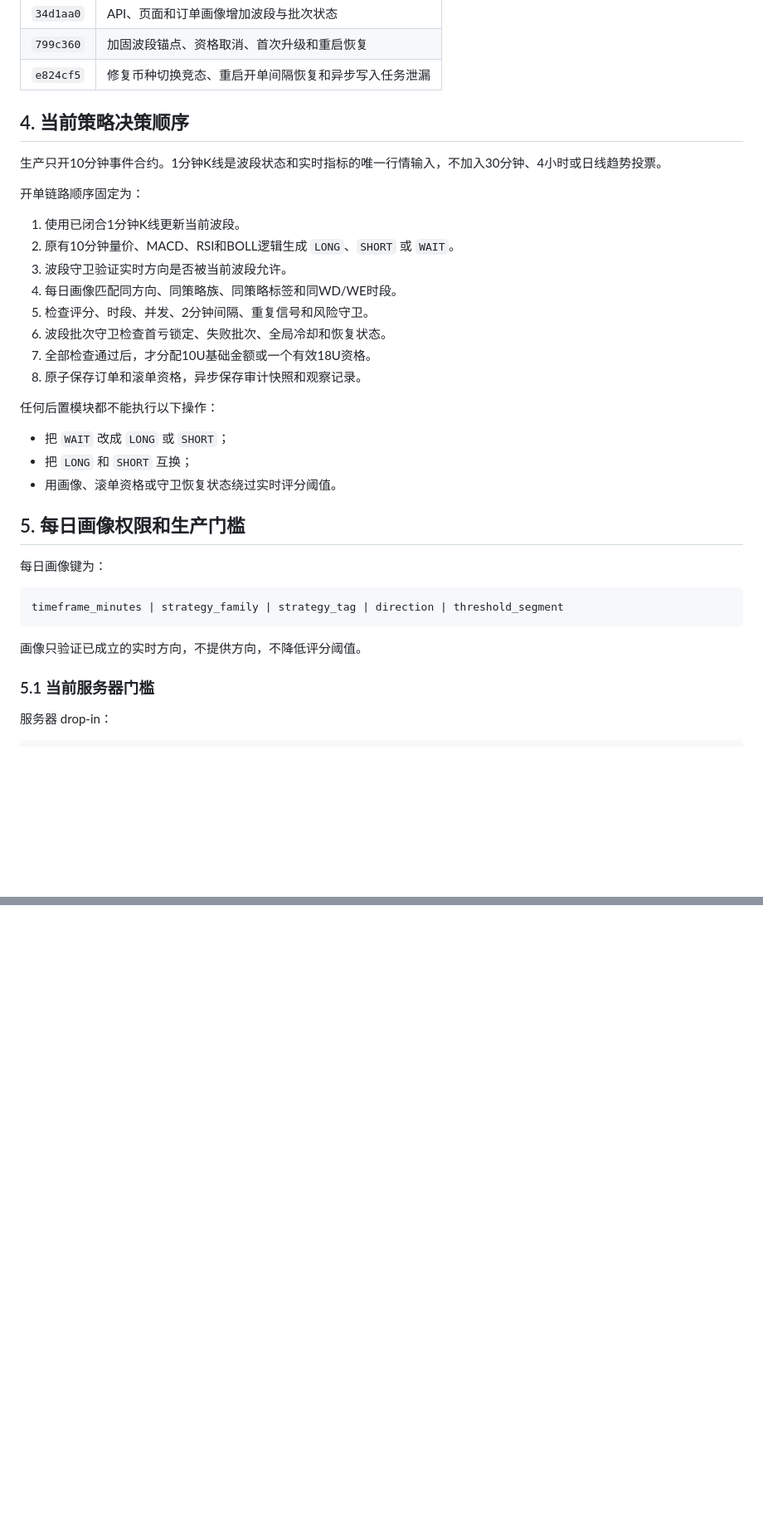
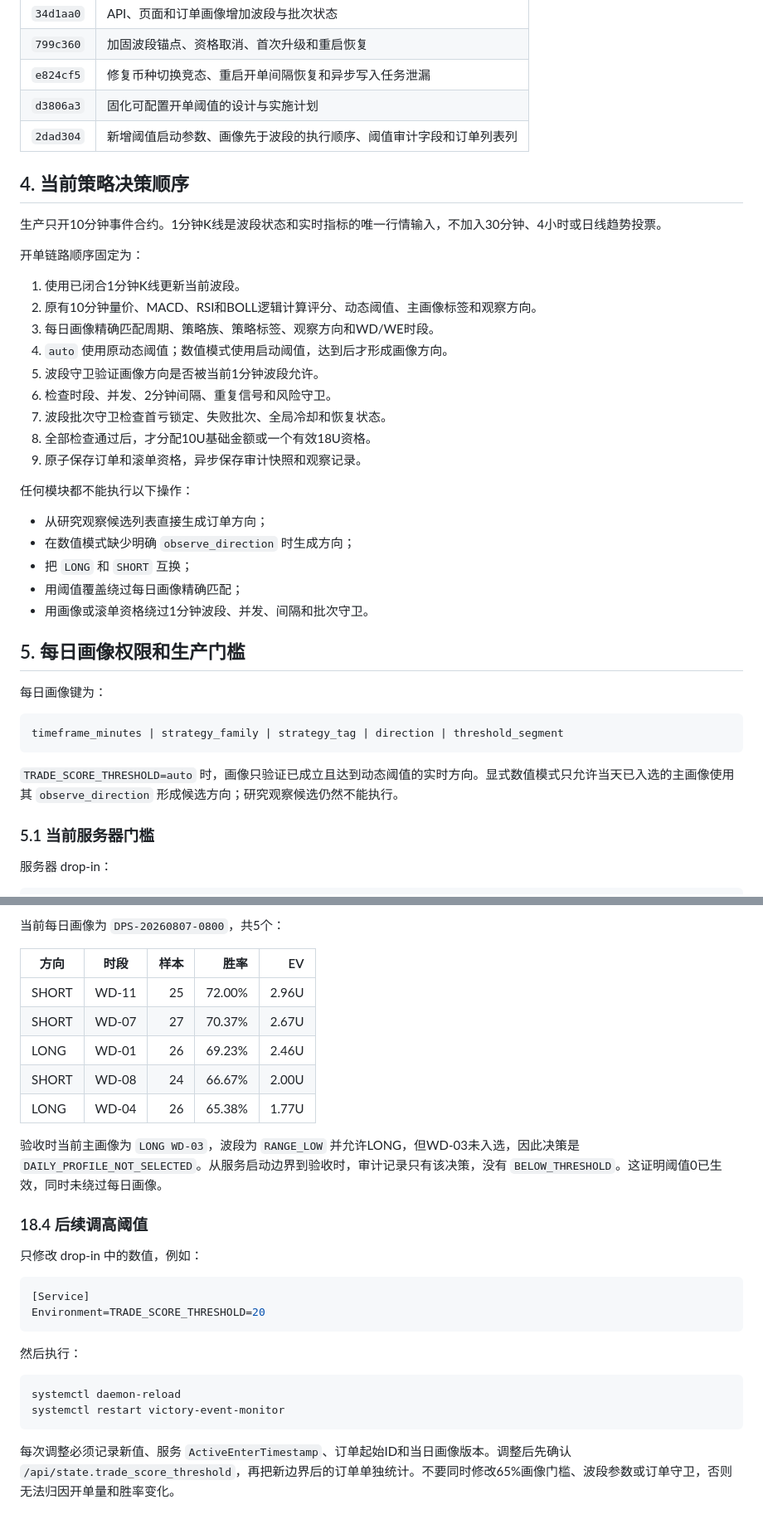
Before and after one commit to PengYong-92/minute-strategy, a Markdown page: docs/release-handoff-2026-08-06-e824cf5.md, 2 parts joined by grey strips. Shown at 83% size. Rendered like a GitHub page; blank space fills up the shorter version.

````diff
--- a/docs/release-handoff-2026-08-06-e824cf5.md
+++ b/docs/release-handoff-2026-08-06-e824cf5.md
@@ -39,6 +39,8 @@
 | `34d1aa0` | API、页面和订单画像增加波段与批次状态 |
 | `799c360` | 加固波段锚点、资格取消、首次升级和重启恢复 |
 | `e824cf5` | 修复币种切换竞态、重启开单间隔恢复和异步写入任务泄漏 |
+| `d3806a3` | 固化可配置开单阈值的设计与实施计划 |
+| `2dad304` | 新增阈值启动参数、画像先于波段的执行顺序、阈值审计字段和订单列表列 |
 
 ## 4. 当前策略决策顺序
 
@@ -47,19 +49,22 @@
 开单链路顺序固定为：
 
 1. 使用已闭合1分钟K线更新当前波段。
-2. 原有10分钟量价、MACD、RSI和BOLL逻辑生成 `LONG`、`SHORT` 或 `WAIT`。
-3. 波段守卫验证实时方向是否被当前波段允许。
-4. 每日画像匹配同方向、同策略族、同策略标签和同WD/WE时段。
-5. 检查评分、时段、并发、2分钟间隔、重复信号和风险守卫。
-6. 波段批次守卫检查首亏锁定、失败批次、全局冷却和恢复状态。
-7. 全部检查通过后，才分配10U基础金额或一个有效18U资格。
-8. 原子保存订单和滚单资格，异步保存审计快照和观察记录。
+2. 原有10分钟量价、MACD、RSI和BOLL逻辑计算评分、动态阈值、主画像标签和观察方向。
+3. 每日画像精确匹配周期、策略族、策略标签、观察方向和WD/WE时段。
+4. `auto` 使用原动态阈值；数值模式使用启动阈值，达到后才形成画像方向。
+5. 波段守卫验证画像方向是否被当前1分钟波段允许。
+6. 检查时段、并发、2分钟间隔、重复信号和风险守卫。
+7. 波段批次守卫检查首亏锁定、失败批次、全局冷却和恢复状态。
+8. 全部检查通过后，才分配10U基础金额或一个有效18U资格。
+9. 原子保存订单和滚单资格，异步保存审计快照和观察记录。
 
-任何后置模块都不能执行以下操作：
+任何模块都不能执行以下操作：
 
-- 把 `WAIT` 改成 `LONG` 或 `SHORT`；
+- 从研究观察候选列表直接生成订单方向；
+- 在数值模式缺少明确 `observe_direction` 时生成方向；
 - 把 `LONG` 和 `SHORT` 互换；
-- 用画像、滚单资格或守卫恢复状态绕过实时评分阈值。
+- 用阈值覆盖绕过每日画像精确匹配；
+- 用画像或滚单资格绕过1分钟波段、并发、间隔和批次守卫。
 
 ## 5. 每日画像权限和生产门槛
 
@@ -69,7 +74,7 @@
 timeframe_minutes | strategy_family | strategy_tag | direction | threshold_segment
 ```
 
-画像只验证已成立的实时方向，不提供方向，不降低评分阈值。
+`TRADE_SCORE_THRESHOLD=auto` 时，画像只验证已成立且达到动态阈值的实时方向。显式数值模式只允许当天已入选的主画像使用其 `observe_direction` 形成候选方向；研究观察候选仍然不能执行。
 
 ### 5.1 当前服务器门槛
 
@@ -424,0 +497,29 @@ curl -sS -o /dev/null -w 'http=%{http_code} ssl=%{ssl_verify_result}\n' https://
+当前每日画像为 `DPS-20260807-0800`，共5个：
+
+| 方向 | 时段 | 样本 | 胜率 | EV |
+|---|---|---:|---:|---:|
+| SHORT | WD-11 | 25 | 72.00% | 2.96U |
+| SHORT | WD-07 | 27 | 70.37% | 2.67U |
+| LONG | WD-01 | 26 | 69.23% | 2.46U |
+| SHORT | WD-08 | 24 | 66.67% | 2.00U |
+| LONG | WD-04 | 26 | 65.38% | 1.77U |
+
+验收时当前主画像为 `LONG WD-03`，波段为 `RANGE_LOW` 并允许LONG，但WD-03未入选，因此决策是 `DAILY_PROFILE_NOT_SELECTED`。从服务启动边界到验收时，审计记录只有该决策，没有 `BELOW_THRESHOLD`。这证明阈值0已生效，同时未绕过每日画像。
+
+### 18.4 后续调高阈值
+
+只修改 drop-in 中的数值，例如：
+
+```ini
+[Service]
+Environment=TRADE_SCORE_THRESHOLD=20
+```
+
+然后执行：
+
+```bash
+systemctl daemon-reload
+systemctl restart victory-event-monitor
+```
+
+每次调整必须记录新值、服务 `ActiveEnterTimestamp`、订单起始ID和当日画像版本。调整后先确认 `/api/state.trade_score_threshold`，再把新边界后的订单单独统计。不要同时修改65%画像门槛、波段参数或订单守卫，否则无法归因开单量和胜率变化。
````
Also changed, not shown: other parts of docs/release-handoff-2026-08-06-e824cf5.md (+92 -25 lines).
